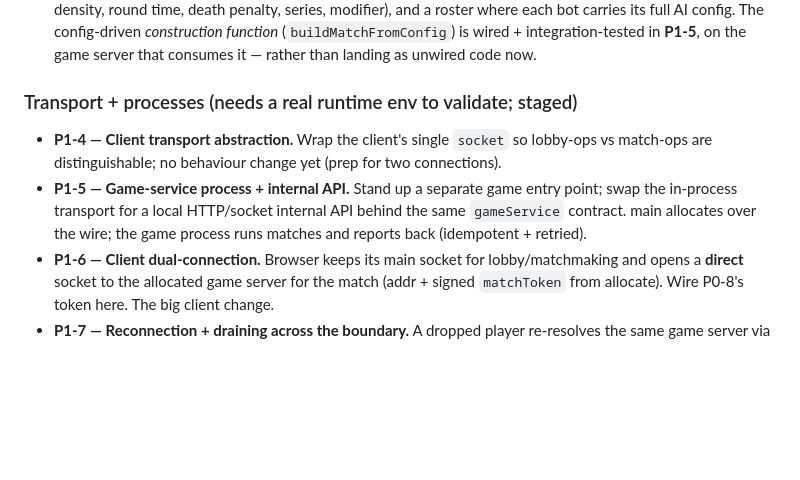
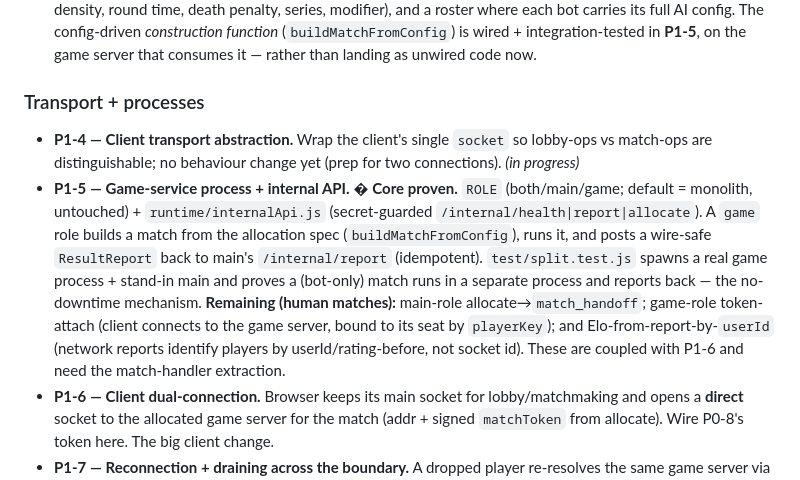
Before and after one commit to EriKKo/Minesweeper, a Markdown page: PHASE1_TICKETS.md, the part around the change. Rendered like a GitHub page; blank space fills up the shorter version.

Commit message:
Phase 1: document P1-5 status (two-process core proven; human-match path remaining)
Co-Authored-By: Claude Opus 4.8 (1M context) <noreply@anthropic.com>

```diff
--- a/PHASE1_TICKETS.md
+++ b/PHASE1_TICKETS.md
@@ -46,12 +46,18 @@ in the MatchConfig so the game runtime keys off identity, not the transport sock
   wired + integration-tested in **P1-5**, on the game server that consumes it — rather than landing as
   unwired code now.
 
-### Transport + processes (needs a real runtime env to validate; staged)
+### Transport + processes
 - **P1-4 — Client transport abstraction.** Wrap the client's single `socket` so lobby-ops vs match-ops
-  are distinguishable; no behaviour change yet (prep for two connections).
-- **P1-5 — Game-service process + internal API.** Stand up a separate game entry point; swap the
-  in-process transport for a local HTTP/socket internal API behind the same `gameService` contract.
-  main allocates over the wire; the game process runs matches and reports back (idempotent + retried).
+  are distinguishable; no behaviour change yet (prep for two connections). *(in progress)*
+- **P1-5 — Game-service process + internal API.** �️ **Core proven.** `ROLE` (both/main/game; default
+  = monolith, untouched) + `runtime/internalApi.js` (secret-guarded `/internal/health|report|allocate`).
+  A `game` role builds a match from the allocation spec (`buildMatchFromConfig`), runs it, and posts a
+  wire-safe `ResultReport` back to main's `/internal/report` (idempotent). `test/split.test.js` spawns a
+  real game process + stand-in main and proves a (bot-only) match runs in a separate process and reports
+  back — the no-downtime mechanism. **Remaining (human matches):** main-role allocate→`match_handoff`;
+  game-role token-attach (client connects to the game server, bound to its seat by `playerKey`); and
+  Elo-from-report-by-`userId` (network reports identify players by userId/rating-before, not socket id).
+  These are coupled with P1-6 and need the match-handler extraction.
 - **P1-6 — Client dual-connection.** Browser keeps its main socket for lobby/matchmaking and opens a
   **direct** socket to the allocated game server for the match (addr + signed `matchToken` from allocate).
   Wire P0-8's token here. The big client change.
```
